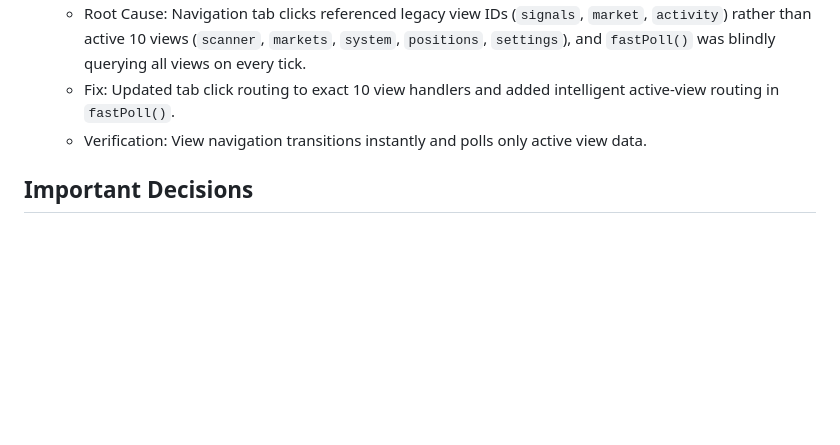
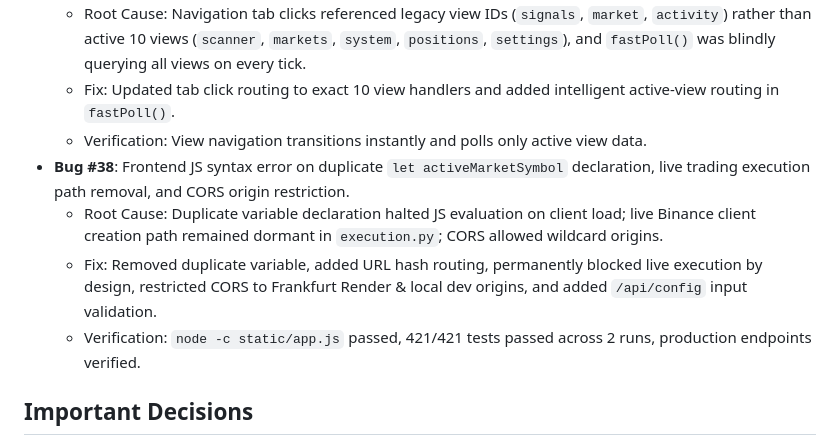
Before and after one commit to surendra2304/Stratex, a Markdown page: diary/2026-08-19.md, the part around the change. Drawn GitHub-style; blank space fills up the shorter version.

Commit message:
fix: complete verified forensic hardening

```diff
--- a/diary/2026-08-19.md
+++ b/diary/2026-08-19.md
@@ -79,6 +79,10 @@ Frankfurt Render cloud deployment verified live at `https://algorithmic-trading-
   - Root Cause: Navigation tab clicks referenced legacy view IDs (`signals`, `market`, `activity`) rather than active 10 views (`scanner`, `markets`, `system`, `positions`, `settings`), and `fastPoll()` was blindly querying all views on every tick.
   - Fix: Updated tab click routing to exact 10 view handlers and added intelligent active-view routing in `fastPoll()`.
   - Verification: View navigation transitions instantly and polls only active view data.
+- **Bug #38**: Frontend JS syntax error on duplicate `let activeMarketSymbol` declaration, live trading execution path removal, and CORS origin restriction.
+  - Root Cause: Duplicate variable declaration halted JS evaluation on client load; live Binance client creation path remained dormant in `execution.py`; CORS allowed wildcard origins.
+  - Fix: Removed duplicate variable, added URL hash routing, permanently blocked live execution by design, restricted CORS to Frankfurt Render & local dev origins, and added `/api/config` input validation.
+  - Verification: `node -c static/app.js` passed, 421/421 tests passed across 2 runs, production endpoints verified.
 
 ## Important Decisions
 1. Adopted a static site builder script (`build_full_ui.py`) approach for the frontend instead of live sequential DOM manipulation to guarantee UI structure safety.
```
Also changed, not shown: DIARY.md (+4 -3 lines).
